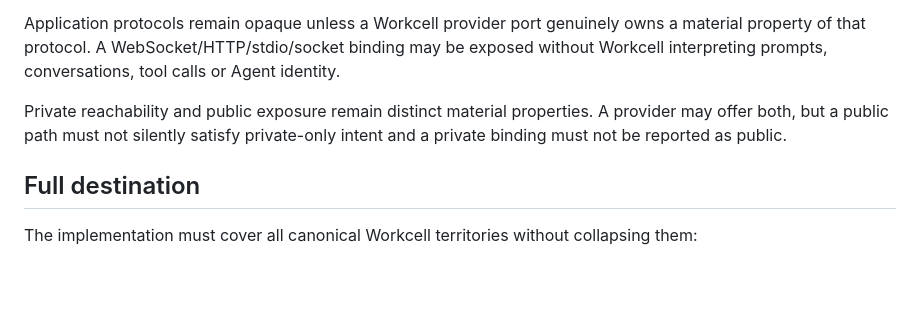
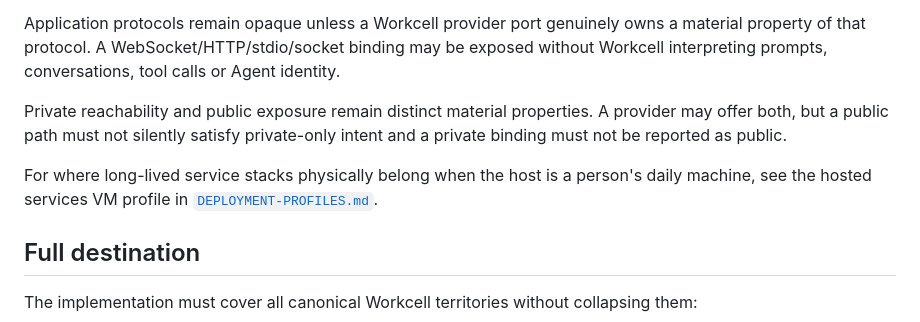
Before and after one commit to EpiLogos/Workcell, a Markdown page: docs/ARCHITECTURE.md, the part around the change. Rendered like a GitHub page; blank space fills up the shorter version.

```diff
--- a/docs/ARCHITECTURE.md
+++ b/docs/ARCHITECTURE.md
@@ -89,6 +89,8 @@ Application protocols remain opaque unless a Workcell provider port genuinely ow
 
 Private reachability and public exposure remain distinct material properties. A provider may offer both, but a public path must not silently satisfy private-only intent and a private binding must not be reported as public.
 
+For where long-lived service stacks physically belong when the host is a person's daily machine, see the hosted services VM profile in [`DEPLOYMENT-PROFILES.md`](DEPLOYMENT-PROFILES.md).
+
 ## Full destination
 
 The implementation must cover all canonical Workcell territories without collapsing them:
```
Also changed, not shown: docs/DEPLOYMENT-PROFILES.md (+39 -0 lines).
